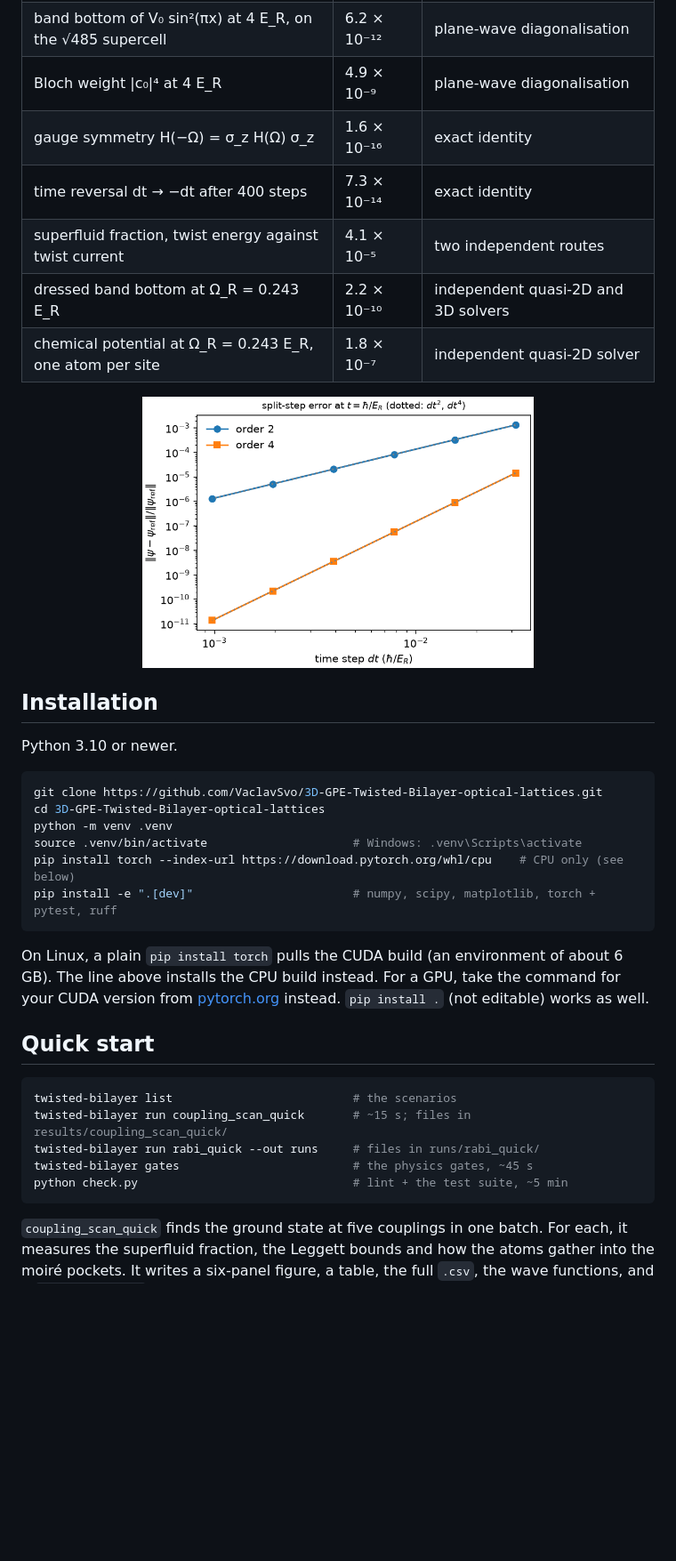
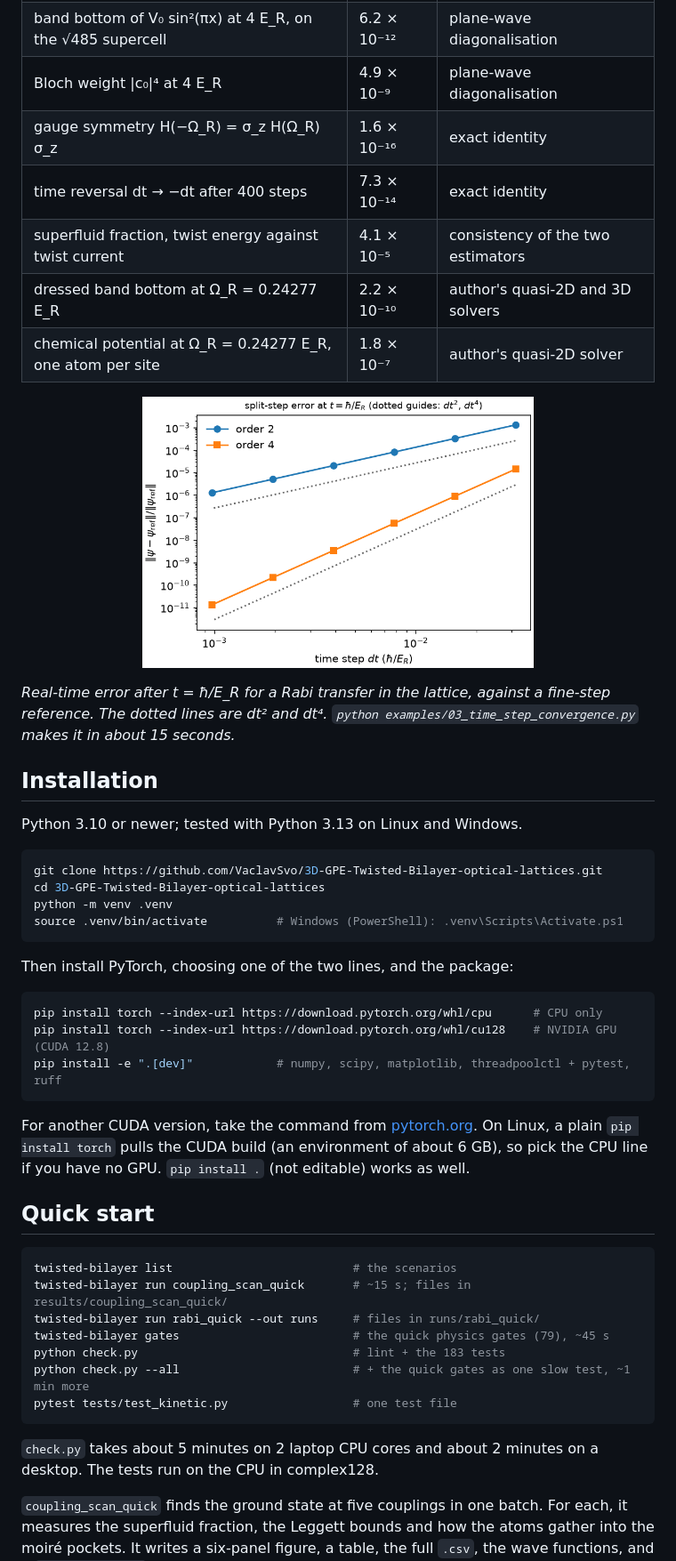
Before and after one commit to VaclavSvo/3D-GPE-Twisted-Bilayer-optical-lattices, a Markdown page: README.md, the part around one of its changes. Shown at 89% size. Drawn GitHub-style; pictures changed too: docs/figures/time_step_convergence.png; blank space fills up the shorter version.

Commit message:
README: model, units, 3D capability, references; clearer validation claims

````diff
--- a/README.md
+++ b/README.md
@@ -54,31 +71,39 @@ A selection from `twisted-bilayer gates --full --trapped` (89 gates, all passing
 | detuned two-level Rabi oscillation, N₂/N(t) | 1.1 × 10⁻¹⁵ | exact |
 | band bottom of V₀ sin²(πx) at 4 E_R, on the √485 supercell | 6.2 × 10⁻¹² | plane-wave diagonalisation |
 | Bloch weight \|c₀\|⁴ at 4 E_R | 4.9 × 10⁻⁹ | plane-wave diagonalisation |
-| gauge symmetry H(−Ω) = σ_z H(Ω) σ_z | 1.6 × 10⁻¹⁶ | exact identity |
+| gauge symmetry H(−Ω_R) = σ_z H(Ω_R) σ_z | 1.6 × 10⁻¹⁶ | exact identity |
 | time reversal dt → −dt after 400 steps | 7.3 × 10⁻¹⁴ | exact identity |
-| superfluid fraction, twist energy against twist current | 4.1 × 10⁻⁵ | two independent routes |
-| dressed band bottom at Ω_R = 0.243 E_R | 2.2 × 10⁻¹⁰ | independent quasi-2D and 3D solvers |
-| chemical potential at Ω_R = 0.243 E_R, one atom per site | 1.8 × 10⁻⁷ | independent quasi-2D solver |
+| superfluid fraction, twist energy against twist current | 4.1 × 10⁻⁵ | consistency of the two estimators |
+| dressed band bottom at Ω_R = 0.24277 E_R | 2.2 × 10⁻¹⁰ | author's quasi-2D and 3D solvers |
+| chemical potential at Ω_R = 0.24277 E_R, one atom per site | 1.8 × 10⁻⁷ | author's quasi-2D solver |
 
 <p align="center"><img src="docs/figures/time_step_convergence.png" alt="Error of the split-step integrator against the time step for orders 2 and 4" width="440"></p>
 
+*Real-time error after t = ħ/E_R for a Rabi transfer in the lattice, against a fine-step reference. The
+dotted lines are dt² and dt⁴. `python examples/03_time_step_convergence.py` makes it in about 15 seconds.*
+
 ## Installation
 
-Python 3.10 or newer.
+Python 3.10 or newer; tested with Python 3.13 on Linux and Windows.
 
 ```bash
 git clone https://github.com/VaclavSvo/3D-GPE-Twisted-Bilayer-optical-lattices.git
 cd 3D-GPE-Twisted-Bilayer-optical-lattices
 python -m venv .venv
-source .venv/bin/activate                     # Windows: .venv\Scripts\activate
-pip install torch --index-url https://download.pytorch.org/whl/cpu    # CPU only (see below)
-pip install -e ".[dev]"                       # numpy, scipy, matplotlib, torch + pytest, ruff
+source .venv/bin/activate          # Windows (PowerShell): .venv\Scripts\Activate.ps1
 ```
 
-On Linux, a plain `pip install torch` pulls the CUDA build (an environment of about 6 GB). The line above installs the
-CPU build instead. For a GPU, take the command for your CUDA version from
-[pytorch.org](https://pytorch.org/get-started/locally/) instead. `pip install .` (not editable) works as
-well.
+Then install PyTorch, choosing one of the two lines, and the package:
+
+```bash
+pip install torch --index-url https://download.pytorch.org/whl/cpu      # CPU only
+pip install torch --index-url https://download.pytorch.org/whl/cu128    # NVIDIA GPU (CUDA 12.8)
+pip install -e ".[dev]"            # numpy, scipy, matplotlib, threadpoolctl + pytest, ruff
+```
+
+For another CUDA version, take the command from [pytorch.org](https://pytorch.org/get-started/locally/).
+On Linux, a plain `pip install torch` pulls the CUDA build (an environment of about 6 GB), so pick the CPU
+line if you have no GPU. `pip install .` (not editable) works as well.
 
 ## Quick start
 
@@ -86,9 +111,14 @@ well.
 twisted-bilayer list                          # the scenarios
 twisted-bilayer run coupling_scan_quick       # ~15 s; files in results/coupling_scan_quick/
 twisted-bilayer run rabi_quick --out runs     # files in runs/rabi_quick/
-twisted-bilayer gates                         # the physics gates, ~45 s
-python check.py                               # lint + the test suite, ~5 min
+twisted-bilayer gates                         # the quick physics gates (79), ~45 s
+python check.py                               # lint + the 183 tests
+python check.py --all                         # + the quick gates as one slow test, ~1 min more
+pytest tests/test_kinetic.py                  # one test file
 ```
+
+`check.py` takes about 5 minutes on 2 laptop CPU cores and about 2 minutes on a desktop. The tests run on
+the CPU in complex128.
 
 `coupling_scan_quick` finds the ground state at five couplings in one batch. For each, it measures the
 superfluid fraction, the Leggett bounds and how the atoms gather into the moiré pockets. It writes a
````
Also changed, not shown: other parts of README.md (+91 -56 lines), docs/validation.md (+3 -3 lines), 4 other files.
